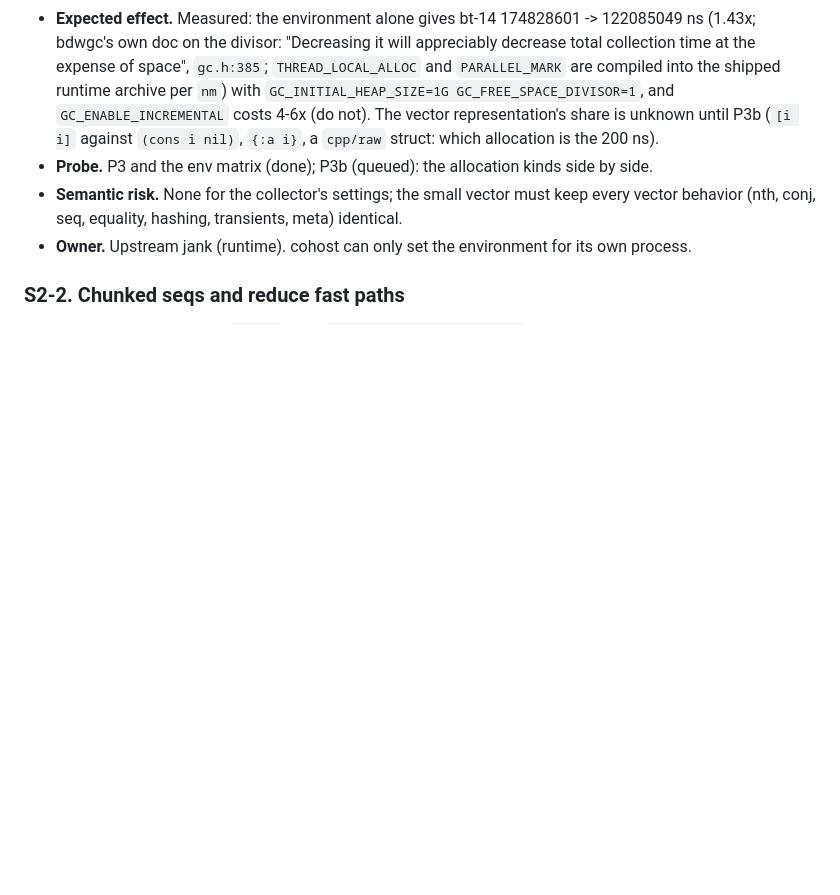
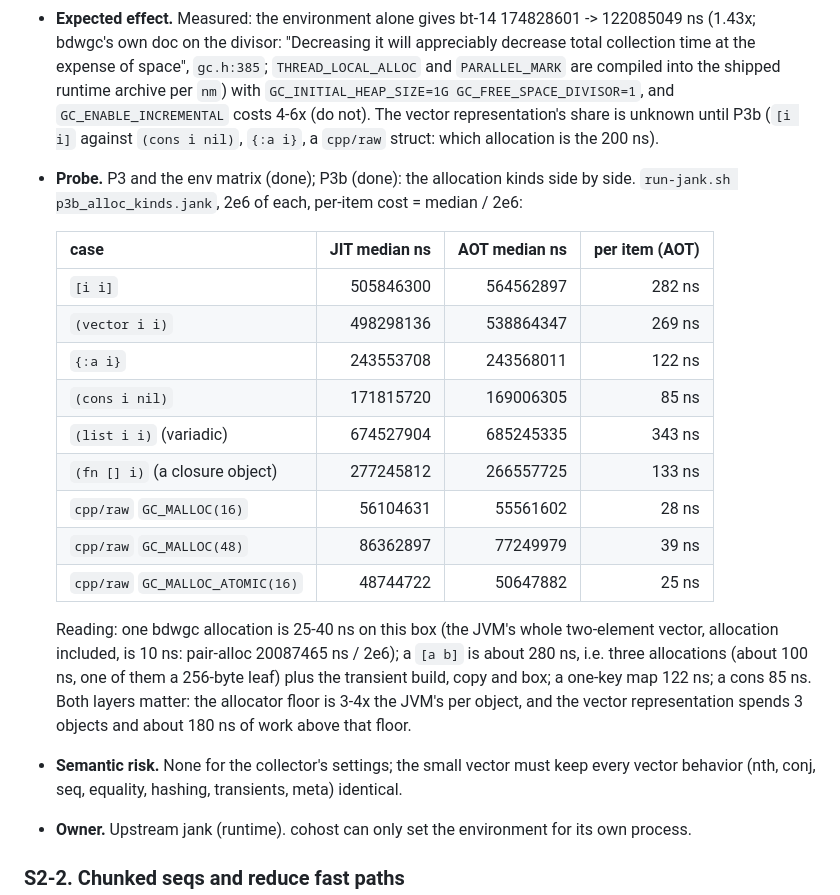
Before and after one commit to johnmn3/cohost.cljc, a Markdown page: doc/research/jank-faster-than-jvm.md, the part around the change. GitHub-like rendering; blank space fills up the shorter version.

Commit message:
R-1: S2-1 carries probe P3b (allocation kinds: 25-40 ns per GC allocation, ~280 ns per two-element vector)
Co-Authored-By: Claude Fable 5.1 <noreply@anthropic.com>
Claude-Session: https://claude.ai/code/session_01SZEb4DdnZ8ULov58jBQpQe

```diff
--- a/doc/research/jank-faster-than-jvm.md
+++ b/doc/research/jank-faster-than-jvm.md
@@ -359,7 +359,27 @@ result is right; the loop has no store), so small-integer `+` in jank is not a h
   are compiled into the shipped runtime archive per `nm`) with `GC_INITIAL_HEAP_SIZE=1G GC_FREE_SPACE_DIVISOR=1`, and `GC_ENABLE_INCREMENTAL`
   costs 4-6x (do not). The vector representation's share is unknown until P3b (`[i i]` against
   `(cons i nil)`, `{:a i}`, a `cpp/raw` struct: which allocation is the 200 ns).
-- **Probe.** P3 and the env matrix (done); P3b (queued): the allocation kinds side by side.
+- **Probe.** P3 and the env matrix (done); P3b (done): the allocation kinds side by side.
+  `run-jank.sh p3b_alloc_kinds.jank`, 2e6 of each, per-item cost = median / 2e6:
+
+  | case | JIT median ns | AOT median ns | per item (AOT) |
+  |---|---:|---:|---:|
+  | `[i i]` | 505846300 | 564562897 | 282 ns |
+  | `(vector i i)` | 498298136 | 538864347 | 269 ns |
+  | `{:a i}` | 243553708 | 243568011 | 122 ns |
+  | `(cons i nil)` | 171815720 | 169006305 | 85 ns |
+  | `(list i i)` (variadic) | 674527904 | 685245335 | 343 ns |
+  | `(fn [] i)` (a closure object) | 277245812 | 266557725 | 133 ns |
+  | `cpp/raw` `GC_MALLOC(16)` | 56104631 | 55561602 | 28 ns |
+  | `cpp/raw` `GC_MALLOC(48)` | 86362897 | 77249979 | 39 ns |
+  | `cpp/raw` `GC_MALLOC_ATOMIC(16)` | 48744722 | 50647882 | 25 ns |
+
+  Reading: one bdwgc allocation is 25-40 ns on this box (the JVM's whole two-element vector,
+  allocation included, is 10 ns: pair-alloc 20087465 ns / 2e6); a `[a b]` is about 280 ns, i.e.
+  three allocations (about 100 ns, one of them a 256-byte leaf) plus the transient build, copy
+  and box; a one-key map 122 ns; a cons 85 ns. Both layers matter: the allocator floor is 3-4x
+  the JVM's per object, and the vector representation spends 3 objects and about 180 ns of
+  work above that floor.
 - **Semantic risk.** None for the collector's settings; the small vector must keep every
   vector behavior (nth, conj, seq, equality, hashing, transients, meta) identical.
 - **Owner.** Upstream jank (runtime). cohost can only set the environment for its own process.
```
